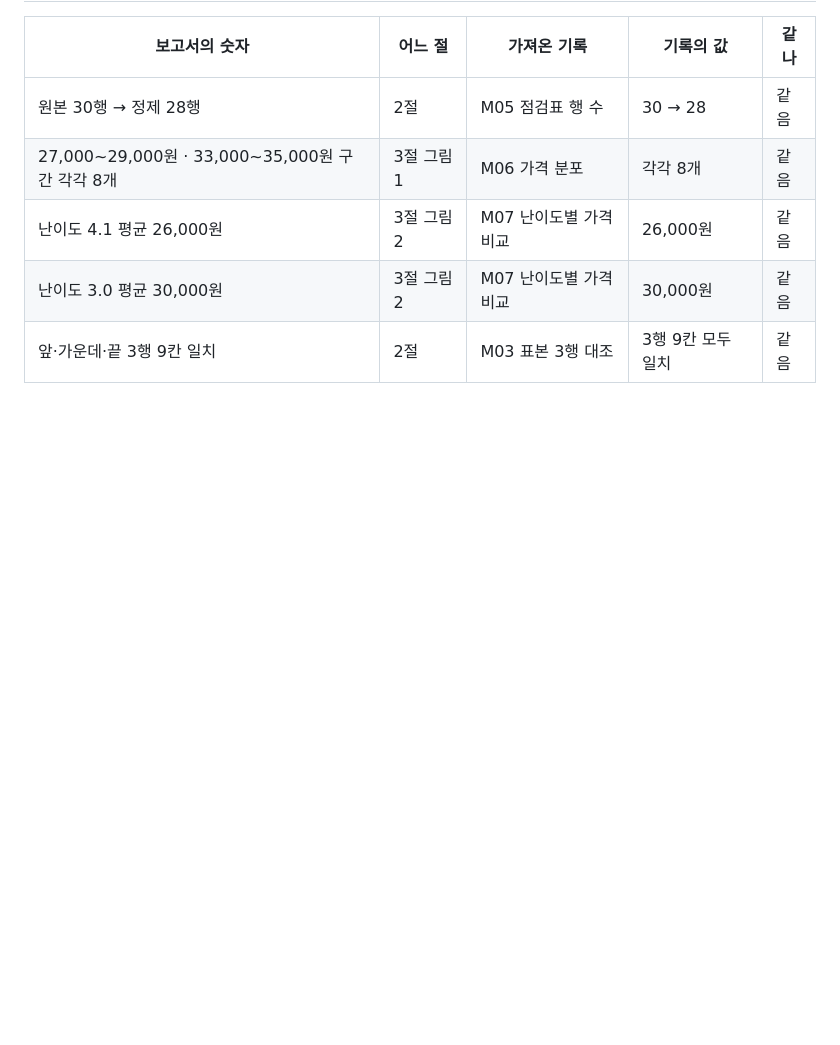
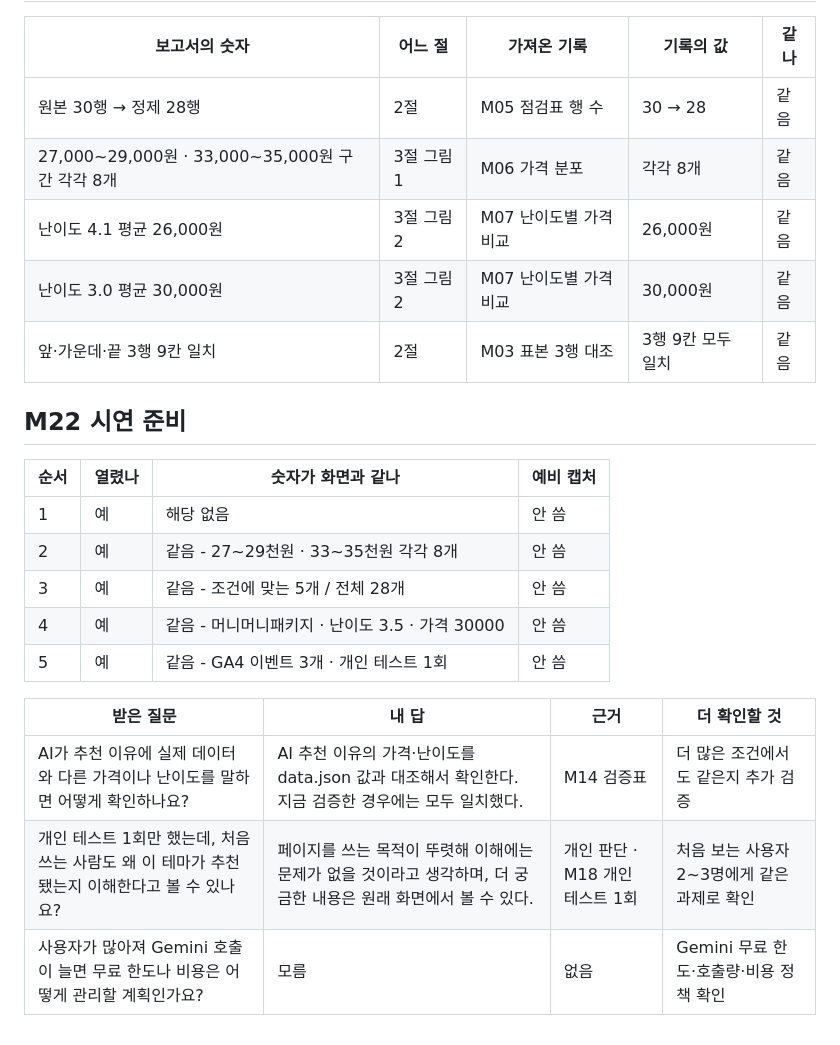
Before and after one commit to ggazero/mini3-project, a Markdown page: notes.md, the part around the change. Drawn GitHub-style; blank space fills up the shorter version.

Commit message:
Add M22 demo preparation notes
Co-Authored-By: Claude Opus 5.5 (1M context) <noreply@anthropic.com>

```diff
--- a/notes.md
+++ b/notes.md
@@ -327,3 +327,19 @@ DebugView 순서 : apply_filter → get_recommendation → select_item
 | 난이도 4.1 평균 26,000원 | 3절 그림 2 | M07 난이도별 가격 비교 | 26,000원 | 같음 |
 | 난이도 3.0 평균 30,000원 | 3절 그림 2 | M07 난이도별 가격 비교 | 30,000원 | 같음 |
 | 앞·가운데·끝 3행 9칸 일치 | 2절 | M03 표본 3행 대조 | 3행 9칸 모두 일치 | 같음 |
+
+## M22 시연 준비
+
+| 순서 | 열렸나 | 숫자가 화면과 같나 | 예비 캡처 |
+|---|---|---|---|
+| 1 | 예 | 해당 없음 | 안 씀 |
+| 2 | 예 | 같음 - 27~29천원 · 33~35천원 각각 8개 | 안 씀 |
+| 3 | 예 | 같음 - 조건에 맞는 5개 / 전체 28개 | 안 씀 |
+| 4 | 예 | 같음 - 머니머니패키지 · 난이도 3.5 · 가격 30000 | 안 씀 |
+| 5 | 예 | 같음 - GA4 이벤트 3개 · 개인 테스트 1회 | 안 씀 |
+
+| 받은 질문 | 내 답 | 근거 | 더 확인할 것 |
+|---|---|---|---|
+| AI가 추천 이유에 실제 데이터와 다른 가격이나 난이도를 말하면 어떻게 확인하나요? | AI 추천 이유의 가격·난이도를 data.json 값과 대조해서 확인한다. 지금 검증한 경우에는 모두 일치했다. | M14 검증표 | 더 많은 조건에서도 같은지 추가 검증 |
+| 개인 테스트 1회만 했는데, 처음 쓰는 사람도 왜 이 테마가 추천됐는지 이해한다고 볼 수 있나요? | 페이지를 쓰는 목적이 뚜렷해 이해에는 문제가 없을 것이라고 생각하며, 더 궁금한 내용은 원래 화면에서 볼 수 있다. | 개인 판단 · M18 개인 테스트 1회 | 처음 보는 사용자 2~3명에게 같은 과제로 확인 |
+| 사용자가 많아져 Gemini 호출이 늘면 무료 한도나 비용은 어떻게 관리할 계획인가요? | 모름 | 없음 | Gemini 무료 한도·호출량·비용 정책 확인 |
```
